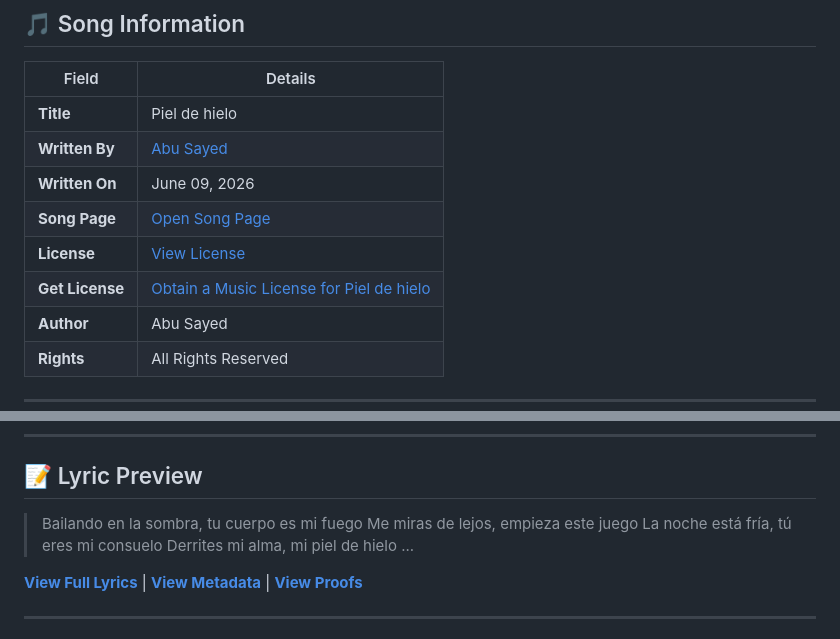
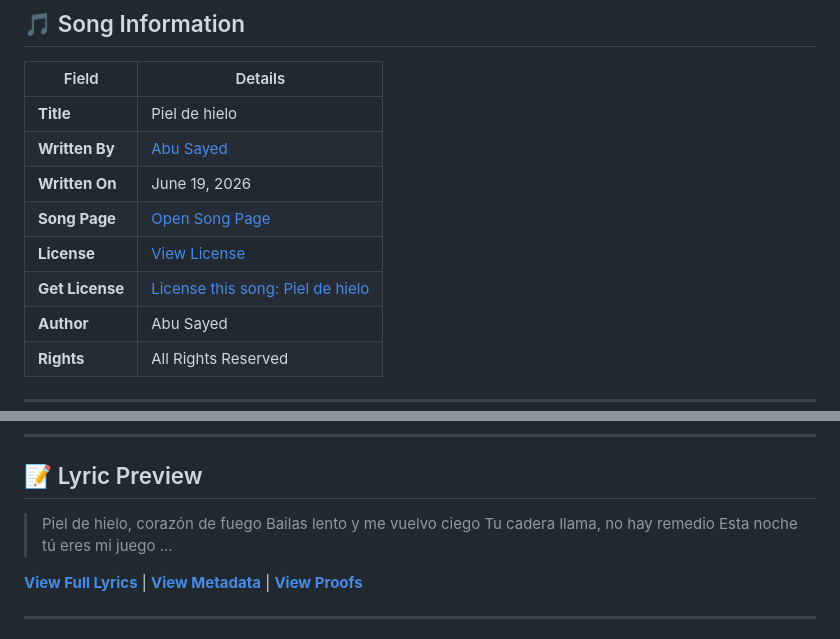
Before and after one commit to ImAbuSayed/piel-de-hielo, a Markdown page: README.md, 2 parts joined by grey strips. GitHub-like rendering.

Commit message:
docs: Update readme excerpt

```diff
--- a/README.md
+++ b/README.md
@@ -12,10 +12,10 @@
 |-------|---------|
 | **Title** | Piel de hielo |
 | **Written By** | [Abu Sayed](https://abusayed.com.bd/) |
-| **Written On** | June 09, 2026 |
+| **Written On** | June 19, 2026 |
 | **Song Page** | [Open Song Page](https://imabusayed.github.io/piel-de-hielo/) |
 | **License** | [View License](./LICENSE.md) |
-| **Get License** | [Obtain a Music License for Piel de hielo](https://music.abusayed.com.bd/Licensing/?https://imabusayed.github.io/piel-de-hielo/) |
+| **Get License** | [License this song: Piel de hielo](https://music.abusayed.com.bd/Licensing/?https://imabusayed.github.io/piel-de-hielo/) |
 | **Author** | Abu Sayed |
 | **Rights** | All Rights Reserved |
 
@@ -32,10 +32,10 @@
 
 ## 📝 Lyric Preview
 
-> Bailando en la sombra, tu cuerpo es mi fuego
-> Me miras de lejos, empieza este juego
-> La noche está fría, tú eres mi consuelo
-> Derrites mi alma, mi piel de hielo
+> Piel de hielo, corazón de fuego
+> Bailas lento y me vuelvo ciego
+> Tu cadera llama, no hay remedio
+> Esta noche tú eres mi juego
 > ...
 
 [**View Full Lyrics**](./lyrics.txt) | [**View Metadata**](./manifest.json) | [**View Proofs**](./hashes.txt)
```
